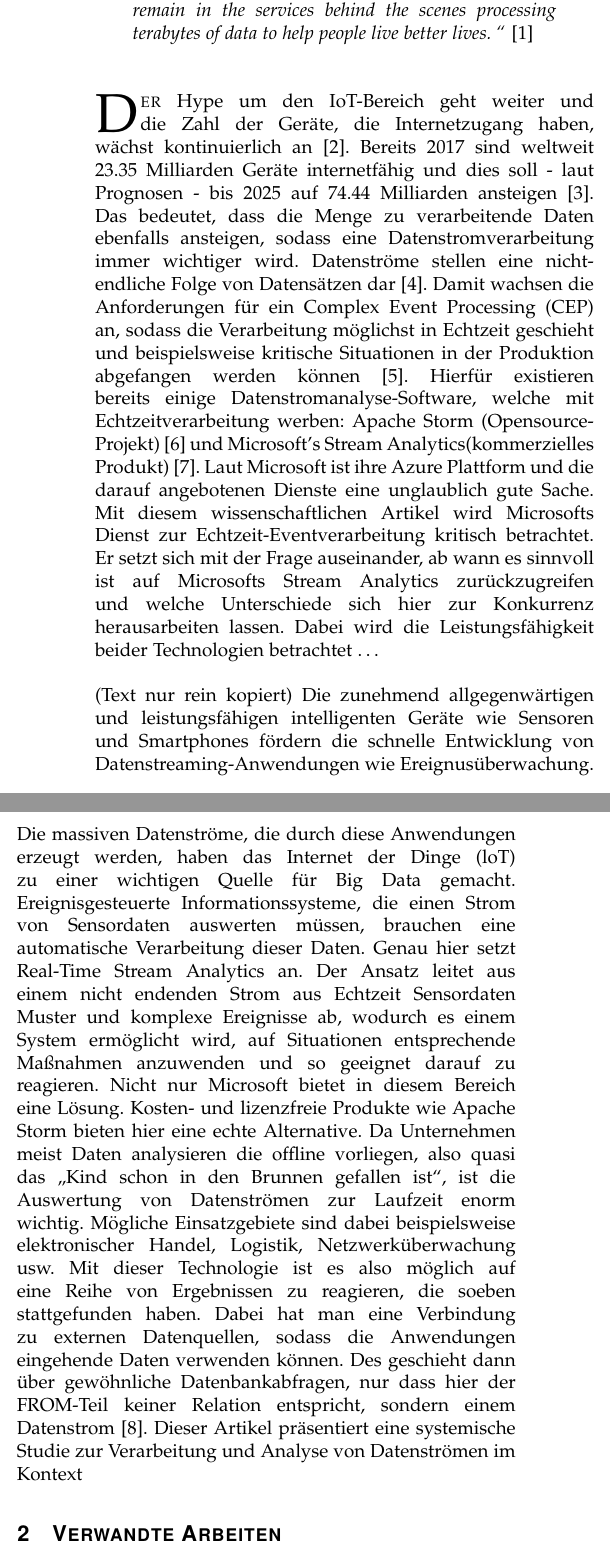
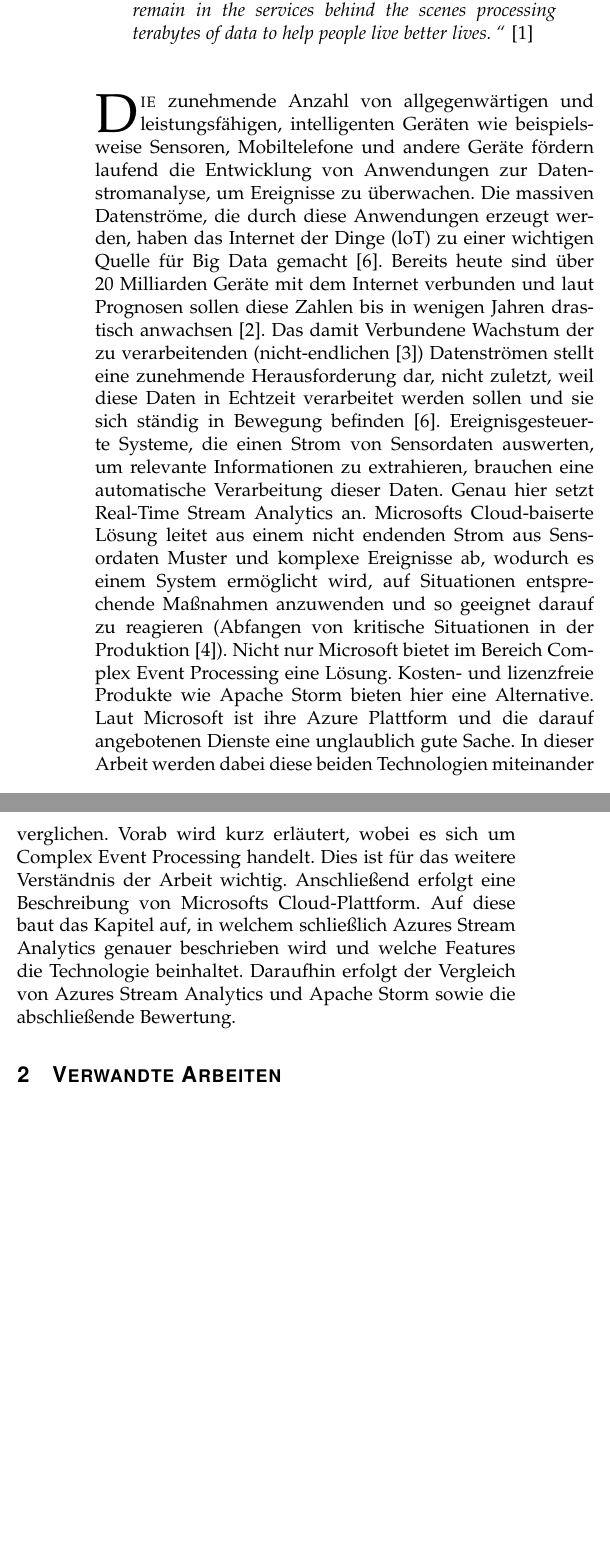
Before and after one commit to NexusHero/Stream-Analytics-Documentation, a LaTeX paper (main.tex, which reads Subpages/Introduction.tex): two parts of the columns of page 1 of 7 before the commit and two parts of the columns of page 1 of 6 after it, joined at a grey line, cut so that both start at the same text, the shorter picture padded with empty space. Compiled offline with pdfLaTeX.

Commit message:
Einleitung

```diff
--- a/Subpages/Introduction.tex
+++ b/Subpages/Introduction.tex
@@ -2,9 +2,4 @@
 
 \begin{quote} \textit{\glqq In the Internet of Things […] the real value will remain in the services behind the scenes processing terabytes of data to help people live better lives. \grqq~}\cite{Floarea.2014}\\ \end{quote}
 
-\IEEEPARstart{D}{er} Hype um den IoT-Bereich geht weiter und die Zahl der Geräte, die Internetzugang haben, wächst kontinuierlich an \cite{peter.2015}. Bereits 2017 sind weltweit 23.35 Milliarden Geräte internetfähig und dies soll - laut Prognosen - bis 2025 auf 74.44 Milliarden ansteigen \cite{Statista.2017}. Das bedeutet, dass die Menge zu verarbeitende Daten ebenfalls ansteigen, sodass eine Datenstromverarbeitung immer wichtiger wird. Datenströme stellen eine nicht-endliche Folge von Datensätzen dar \cite{Mock.2005}. Damit wachsen die Anforderungen für ein Complex Event Processing (CEP) an, sodass die Verarbeitung möglichst in Echtzeit geschieht und beispielsweise kritische Situationen in der Produktion abgefangen werden können \cite{rcrwireless.2016}. Hierfür existieren  bereits einige Datenstromanalyse-Software, welche mit Echtzeitverarbeitung werben: Apache Storm (Opensource-Projekt) \cite{apache.2017} und Microsoft's Stream Analytics(kommerzielles Produkt) \cite{Microsoft.2017}. Laut Microsoft ist ihre Azure Plattform und die darauf angebotenen Dienste eine unglaublich gute Sache. Mit diesem wissenschaftlichen Artikel wird Microsofts Dienst zur Echtzeit-Eventverarbeitung kritisch betrachtet. Er setzt sich mit der Frage auseinander, ab wann es sinnvoll ist auf Microsofts Stream Analytics zurückzugreifen und welche Unterschiede sich hier zur Konkurrenz herausarbeiten lassen. Dabei wird die Leistungsfähigkeit beider Technologien betrachtet … \\ \\
-(Text nur rein kopiert) Die zunehmend allgegenwärtigen und leistungsfähigen intelligenten Geräte wie Sensoren und Smartphones fördern die schnelle Entwicklung von Datenstreaming-Anwendungen wie Ereignusüberwachung. Die massiven Datenströme, die durch diese Anwendungen erzeugt werden, haben das Internet der Dinge (loT) zu einer wichtigen Quelle für Big Data gemacht.
-Ereignisgesteuerte Informationssysteme, die einen Strom von Sensordaten auswerten müssen, brauchen eine automatische Verarbeitung dieser Daten. Genau hier setzt Real-Time Stream Analytics an. Der Ansatz leitet aus einem nicht endenden Strom aus Echtzeit Sensordaten Muster und komplexe Ereignisse ab, wodurch es einem System ermöglicht wird, auf Situationen entsprechende Maßnahmen anzuwenden und so geeignet darauf zu reagieren. Nicht nur Microsoft bietet in diesem Bereich eine Lösung. Kosten- und lizenzfreie Produkte wie Apache Storm bieten hier eine echte Alternative.
-Da Unternehmen meist Daten analysieren die offline vorliegen, also quasi das „Kind schon in den Brunnen gefallen ist“, ist die Auswertung von Datenströmen zur Laufzeit enorm wichtig. Mögliche Einsatzgebiete sind dabei beispielsweise elektronischer Handel, Logistik, Netzwerküberwachung usw.
-Mit dieser Technologie ist es also möglich auf eine Reihe von Ergebnissen zu reagieren, die soeben stattgefunden haben. Dabei hat man eine Verbindung zu externen Datenquellen, sodass die Anwendungen eingehende Daten verwenden können. Des geschieht dann über gewöhnliche Datenbankabfragen, nur dass hier der FROM-Teil keiner Relation entspricht, sondern einem Datenstrom \cite{Klein.2017}.
-Dieser Artikel präsentiert eine systemische Studie zur Verarbeitung und Analyse von Datenströmen im Kontext
+\IEEEPARstart{D}{ie} zunehmende Anzahl von allgegenwärtigen und leistungsfähigen, intelligenten Geräten wie beispielsweise Sensoren, Mobiltelefone und andere Geräte fördern laufend die Entwicklung von Anwendungen zur Datenstromanalyse, um Ereignisse zu überwachen. Die massiven Datenströme, die durch diese Anwendungen erzeugt werden, haben das Internet der Dinge (loT) zu einer wichtigen Quelle für Big Data gemacht [6]. Bereits heute sind über 20 Milliarden Geräte mit dem Internet verbunden und laut Prognosen sollen diese Zahlen bis in wenigen Jahren drastisch anwachsen \cite{Statista.2017}. Das damit Verbundene Wachstum der zu verarbeitenden (nicht-endlichen \cite{Mock.2005}) Datenströmen stellt eine zunehmende Herausforderung dar, nicht zuletzt, weil diese Daten in Echtzeit verarbeitet werden sollen und sie sich ständig in Bewegung befinden [6]. Ereignisgesteuerte Systeme, die einen Strom von Sensordaten auswerten, um relevante Informationen zu extrahieren, brauchen eine automatische Verarbeitung dieser Daten. Genau hier setzt Real-Time Stream Analytics an. Microsofts Cloud-baiserte Lösung leitet aus einem nicht endenden Strom aus Sensordaten Muster und komplexe Ereignisse ab, wodurch es einem System ermöglicht wird, auf Situationen entsprechende Maßnahmen anzuwenden und so geeignet darauf zu reagieren (Abfangen von kritische Situationen in der Produktion \cite{rcrwireless.2016}). Nicht nur Microsoft bietet im Bereich Complex Event Processing eine Lösung. Kosten- und lizenzfreie Produkte wie Apache Storm bieten hier eine Alternative. Laut Microsoft ist ihre Azure Plattform und die darauf angebotenen Dienste eine unglaublich gute Sache. In dieser Arbeit werden dabei diese beiden Technologien miteinander verglichen. Vorab wird kurz erläutert, wobei es sich um Complex Event Processing handelt. Dies ist für das weitere Verständnis der Arbeit wichtig. Anschließend erfolgt eine Beschreibung von Microsofts Cloud-Plattform. Auf diese baut das Kapitel auf, in welchem schließlich Azures Stream Analytics genauer beschrieben wird und welche Features die Technologie beinhaltet. Daraufhin erfolgt der Vergleich von Azures Stream Analytics und Apache Storm sowie die abschließende Bewertung.
```
